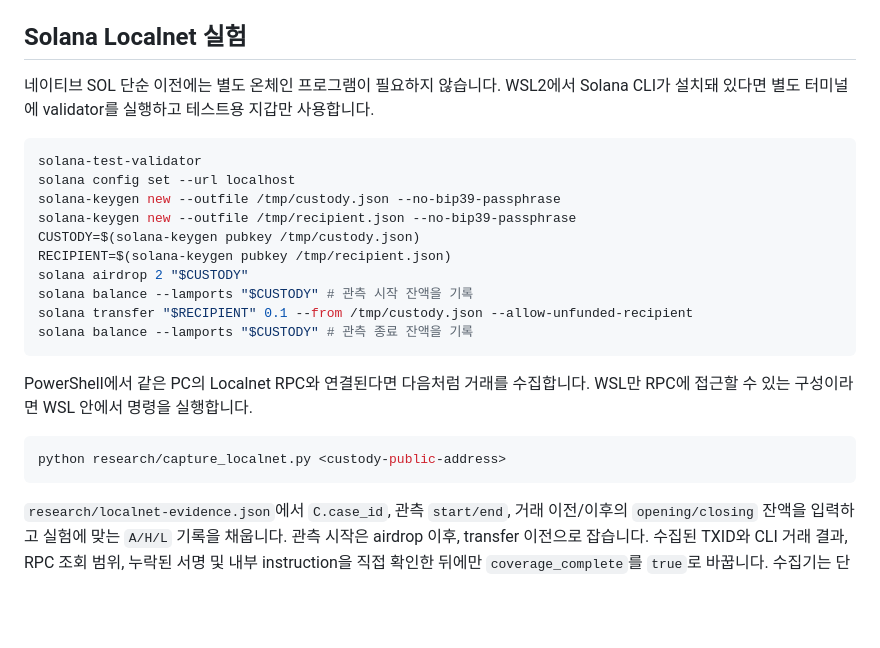
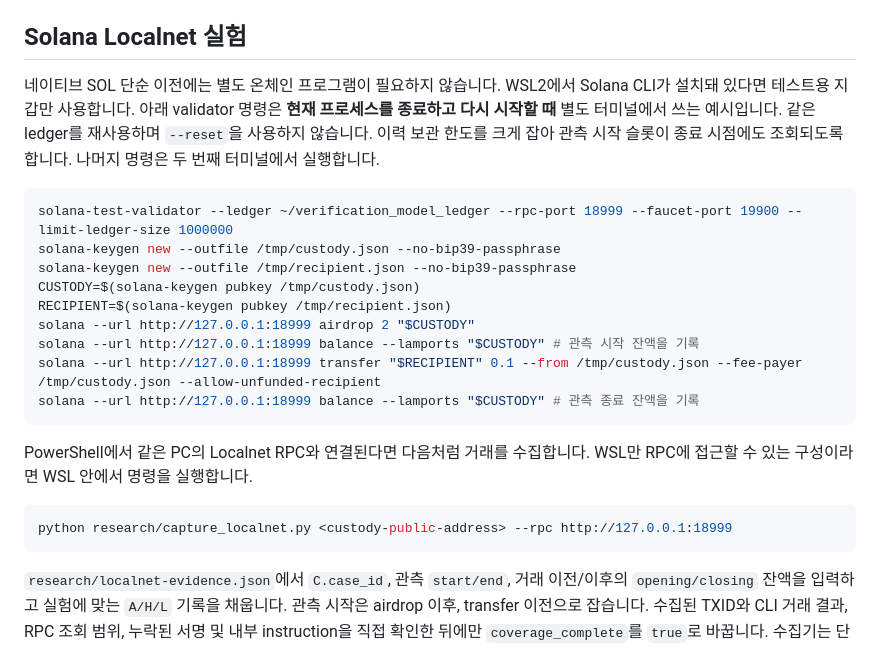
Before and after one commit to jinha381/jinha-contract-lab, a Markdown page: research/README.md, the part around the change. Drawn GitHub-style; blank space fills up the shorter version.

Commit message:
Document local validator history retention for experiments

````diff
--- a/research/README.md
+++ b/research/README.md
@@ -53,25 +53,24 @@ M1은 승인 존재·금액·수신주소만 비교합니다. M2는 R0 자료
 
 ## Solana Localnet 실험
 
-네이티브 SOL 단순 이전에는 별도 온체인 프로그램이 필요하지 않습니다. WSL2에서 Solana CLI가 설치돼 있다면 별도 터미널에 validator를 실행하고 테스트용 지갑만 사용합니다.
+네이티브 SOL 단순 이전에는 별도 온체인 프로그램이 필요하지 않습니다. WSL2에서 Solana CLI가 설치돼 있다면 테스트용 지갑만 사용합니다. 아래 validator 명령은 **현재 프로세스를 종료하고 다시 시작할 때** 별도 터미널에서 쓰는 예시입니다. 같은 ledger를 재사용하며 `--reset`을 사용하지 않습니다. 이력 보관 한도를 크게 잡아 관측 시작 슬롯이 종료 시점에도 조회되도록 합니다. 나머지 명령은 두 번째 터미널에서 실행합니다.
 
 ```bash
-solana-test-validator
-solana config set --url localhost
+solana-test-validator --ledger ~/verification_model_ledger --rpc-port 18999 --faucet-port 19900 --limit-ledger-size 1000000
 solana-keygen new --outfile /tmp/custody.json --no-bip39-passphrase
 solana-keygen new --outfile /tmp/recipient.json --no-bip39-passphrase
 CUSTODY=$(solana-keygen pubkey /tmp/custody.json)
 RECIPIENT=$(solana-keygen pubkey /tmp/recipient.json)
-solana airdrop 2 "$CUSTODY"
-solana balance --lamports "$CUSTODY" # 관측 시작 잔액을 기록
-solana transfer "$RECIPIENT" 0.1 --from /tmp/custody.json --allow-unfunded-recipient
-solana balance --lamports "$CUSTODY" # 관측 종료 잔액을 기록
+solana --url http://127.0.0.1:18999 airdrop 2 "$CUSTODY"
+solana --url http://127.0.0.1:18999 balance --lamports "$CUSTODY" # 관측 시작 잔액을 기록
+solana --url http://127.0.0.1:18999 transfer "$RECIPIENT" 0.1 --from /tmp/custody.json --fee-payer /tmp/custody.json --allow-unfunded-recipient
+solana --url http://127.0.0.1:18999 balance --lamports "$CUSTODY" # 관측 종료 잔액을 기록
 ```
 
 PowerShell에서 같은 PC의 Localnet RPC와 연결된다면 다음처럼 거래를 수집합니다. WSL만 RPC에 접근할 수 있는 구성이라면 WSL 안에서 명령을 실행합니다.
 
 ```bash
-python research/capture_localnet.py <custody-public-address>
+python research/capture_localnet.py <custody-public-address> --rpc http://127.0.0.1:18999
 ```
 
 `research/localnet-evidence.json`에서 `C.case_id`, 관측 `start/end`, 거래 이전/이후의 `opening/closing` 잔액을 입력하고 실험에 맞는 `A/H/L` 기록을 채웁니다. 관측 시작은 airdrop 이후, transfer 이전으로 잡습니다. 수집된 TXID와 CLI 거래 결과, RPC 조회 범위, 누락된 서명 및 내부 instruction을 직접 확인한 뒤에만 `coverage_complete`를 `true`로 바꿉니다. 수집기는 단일 top-level System Program transfer만 추출합니다. 다른 거래가 관측범위 안에 있거나 누락이 있으면 `UNKNOWN`으로 유지해야 합니다. `getSignaturesForAddress`의 `--limit`가 결과를 자르면 추가 수집이 필요합니다.
````
